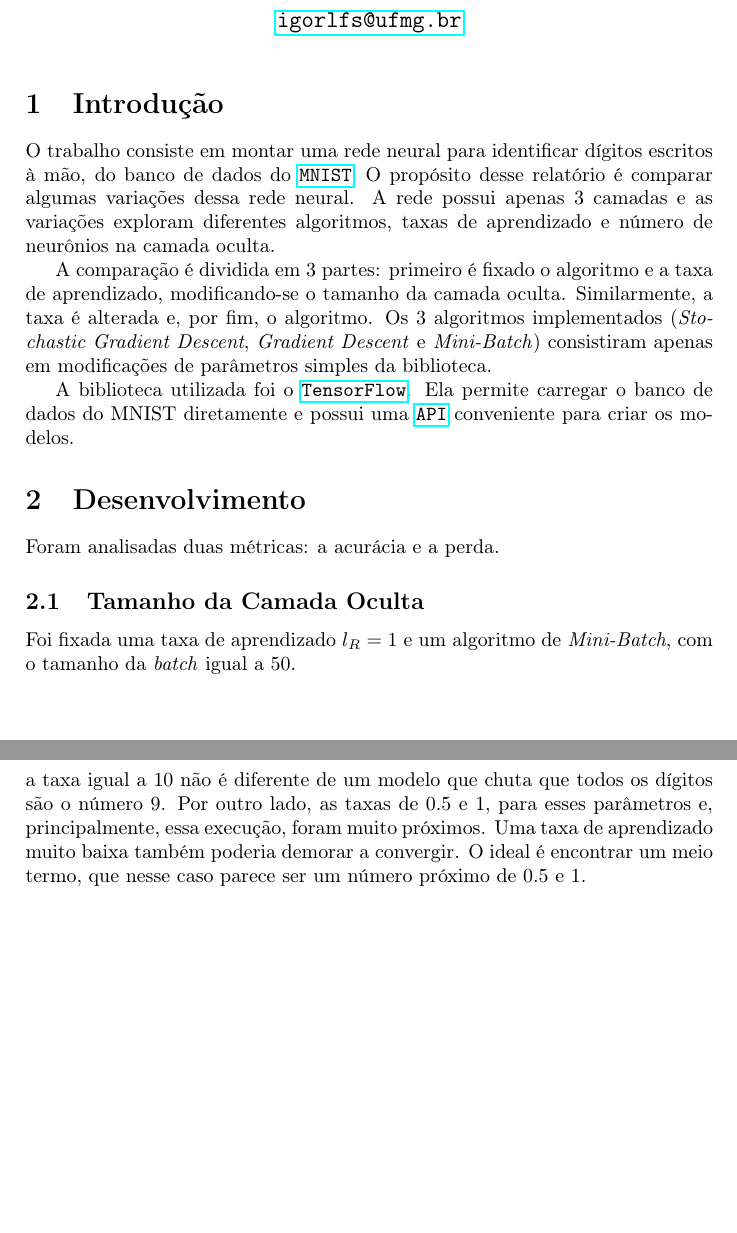
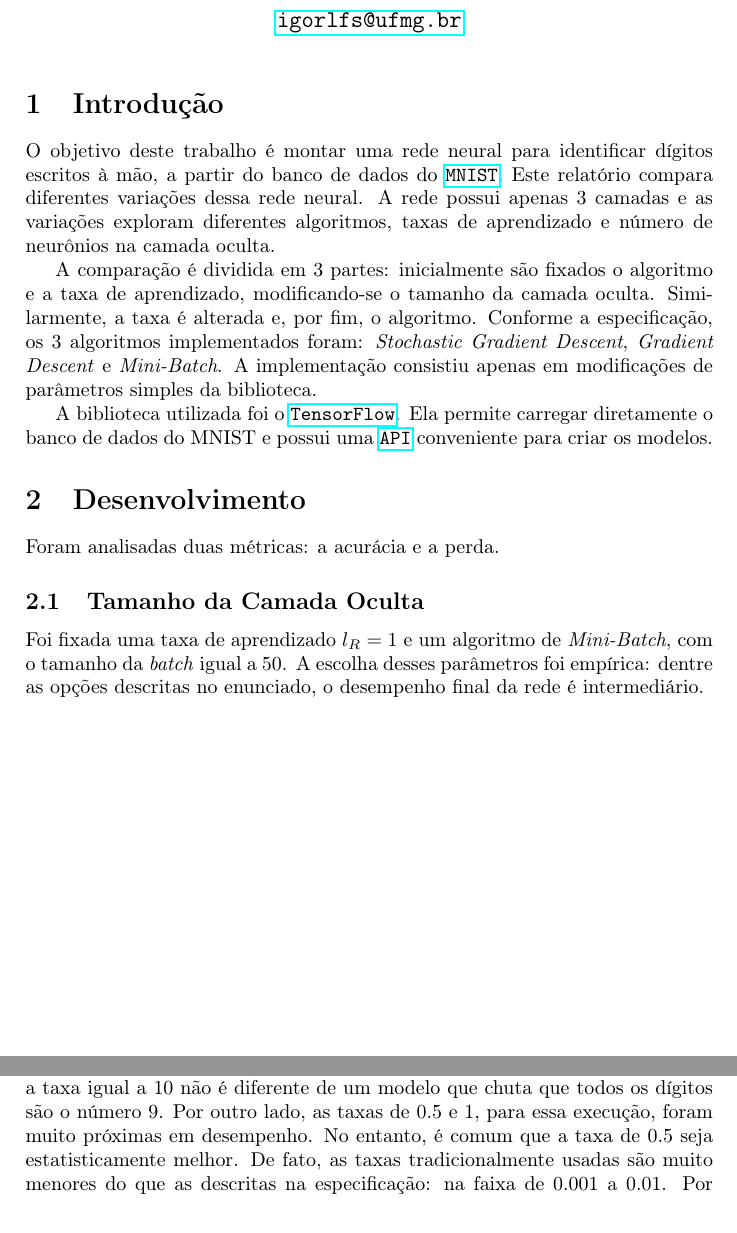
Before and after one commit to igorlfs/ap, a LaTeX document (tp1/report/report.tex): two parts of pages 1 and 4 of 5 before the commit and two parts of pages 1 and 3 of 5 after it, joined at a grey line, cut so that both start at the same text, the shorter picture padded with empty space. Compiled offline with pdfLaTeX.

Commit message:
chore: revisão

```diff
--- a/tp1/report/report.tex
+++ b/tp1/report/report.tex
@@ -29,11 +29,11 @@ Aprendizado de Máquina}
 \section{Introdução}
 \label{sec:Introdução}
 
-O trabalho consiste em montar uma rede neural para identificar dígitos escritos à mão, do banco de dados do \href{https://en.wikipedia.org/wiki/MNIST_database}{\texttt{MNIST}}. O propósito desse relatório é comparar algumas variações dessa rede neural. A rede possui apenas 3 camadas e as variações exploram diferentes algoritmos, taxas de aprendizado e número de neurônios na camada oculta.
+O objetivo deste trabalho é montar uma rede neural para identificar dígitos escritos à mão, a partir do banco de dados do \href{https://en.wikipedia.org/wiki/MNIST_database}{\texttt{MNIST}}. Este relatório compara diferentes variações dessa rede neural. A rede possui apenas 3 camadas e as variações exploram diferentes algoritmos, taxas de aprendizado e número de neurônios na camada oculta.
 
-A comparação é dividida em 3 partes: primeiro é fixado o algoritmo e a taxa de aprendizado, modificando-se o tamanho da camada oculta. Similarmente, a taxa é alterada e, por fim, o algoritmo. Os 3 algoritmos implementados (\textit{Stochastic Gradient Descent}, \textit{Gradient Descent} e \textit{Mini-Batch}) consistiram apenas em modificações de parâmetros simples da biblioteca.
+A comparação é dividida em 3 partes: inicialmente são fixados o algoritmo e a taxa de aprendizado, modificando-se o tamanho da camada oculta. Similarmente, a taxa é alterada e, por fim, o algoritmo. Conforme a especificação, os 3 algoritmos implementados foram: \textit{Stochastic Gradient Descent}, \textit{Gradient Descent} e \textit{Mini-Batch}. A implementação consistiu apenas em modificações de parâmetros simples da biblioteca.
 
-A biblioteca utilizada foi o \href{https://www.tensorflow.org/}{\texttt{TensorFlow}}. Ela permite carregar o banco de dados do MNIST diretamente e possui uma \href{https://keras.io/api/}{\texttt{API}} conveniente para criar os modelos.
+A biblioteca utilizada foi o \href{https://www.tensorflow.org/}{\texttt{TensorFlow}}. Ela permite carregar diretamente o banco de dados do MNIST e possui uma \href{https://keras.io/api/}{\texttt{API}} conveniente para criar os modelos.
 
 \section{Desenvolvimento}%
 \label{sec:Desenvolvimento}
@@ -43,7 +43,7 @@ Foram analisadas duas métricas: a acurácia e a perda.
 \subsection{Tamanho da Camada Oculta}%
 \label{sub:Tamanho da Camada Oculta}
 
-Foi fixada uma taxa de aprendizado $l_R = 1$ e um algoritmo de \textit{Mini-Batch}, com o tamanho da \textit{batch} igual a 50.
+Foi fixada uma taxa de aprendizado $l_R = 1$ e um algoritmo de \textit{Mini-Batch}, com o tamanho da \textit{batch} igual a 50. A escolha desses parâmetros foi empírica: dentre as opções descritas no enunciado, o desempenho final da rede é intermediário.
 
 \begin{figure}[H]
   \begin{center}
@@ -80,7 +80,7 @@ Foi fixada um tamanho de camada oculta igual a 50, e o algoritmo de \textit{Mini
   \caption{Perda por época, variando a taxa de aprendizado. \label{fig:ler}}
 \end{figure}
 
-Como visto em aula, uma taxa de aprendizado muito alta pode prejudicar a qualidade do modelo. Isso acontece porque a função de perda “pula” possíveis mínimos locais. Apesar de ter convergido nessa execução, o desempenho para a taxa igual a 10 não é diferente de um modelo que chuta que todos os dígitos são o número 9. Por outro lado, as taxas de 0.5 e 1, para esses parâmetros e, principalmente, essa execução, foram muito próximos. Uma taxa de aprendizado muito baixa também poderia demorar a convergir. O ideal é encontrar um meio termo, que nesse caso parece ser um número próximo de 0.5 e 1.
+Como visto em aula, uma taxa de aprendizado muito alta pode prejudicar a qualidade do modelo. Isso acontece porque a função de perda “pula” possíveis mínimos locais. Apesar de ter convergido nessa execução, o desempenho para a taxa igual a 10 não é diferente de um modelo que chuta que todos os dígitos são o número 9. Por outro lado, as taxas de 0.5 e 1, para essa execução, foram muito próximas em desempenho. No entanto, é comum que a taxa de 0.5 seja estatisticamente melhor. De fato, as taxas tradicionalmente usadas são muito menores do que as descritas na especificação: na faixa de 0.001 a 0.01. Por outro lado, uma taxa de aprendizado muito baixa também poderia aumentar o número de épocas para convergência.
 
 \subsection{Algoritmo}%
 \label{sub:Algoritmo}
```
Also changed, not shown: tp1/report/report.pdf, tp1/report/report.tex (8 more changed lines), 1 other file.
